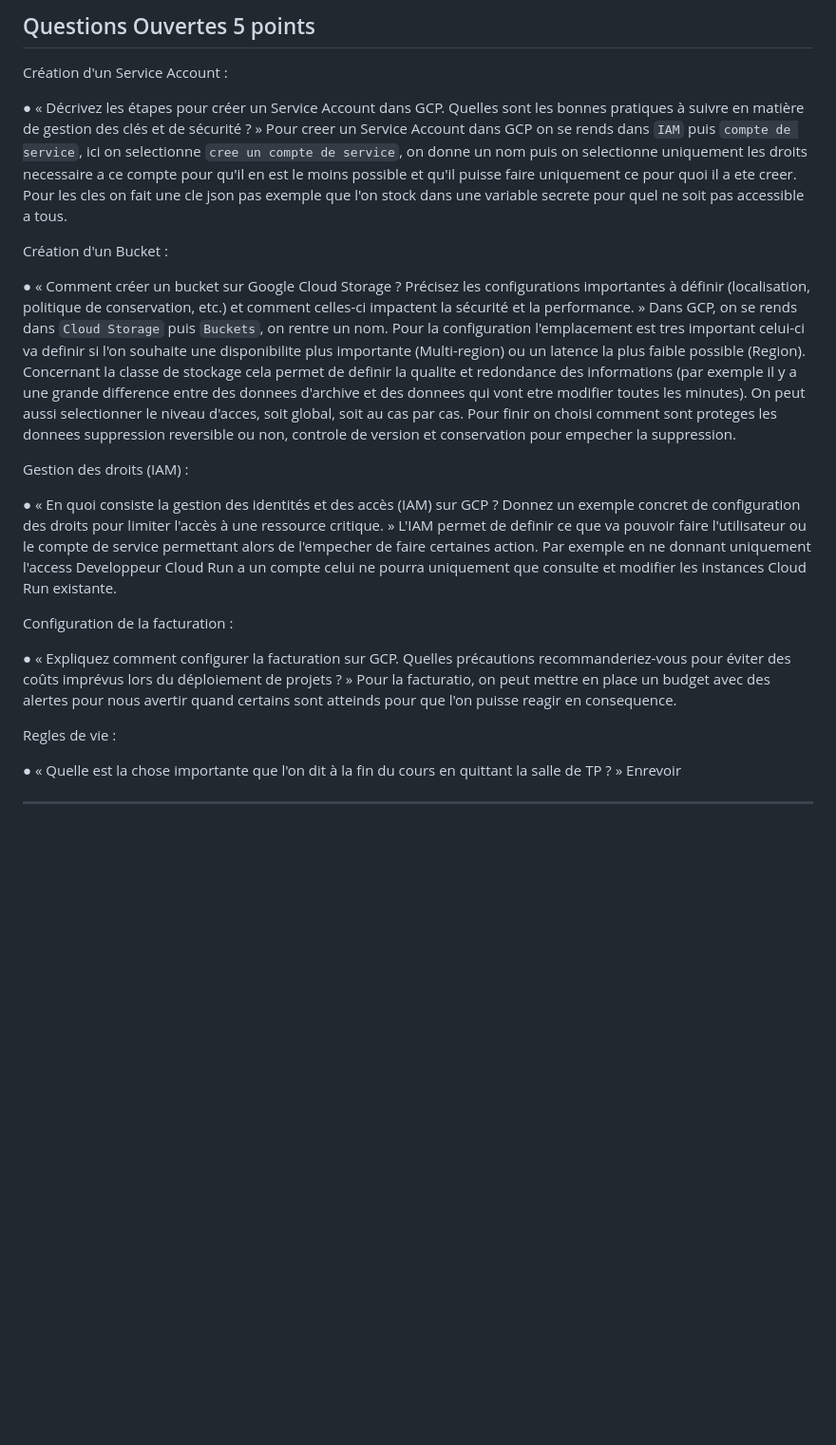
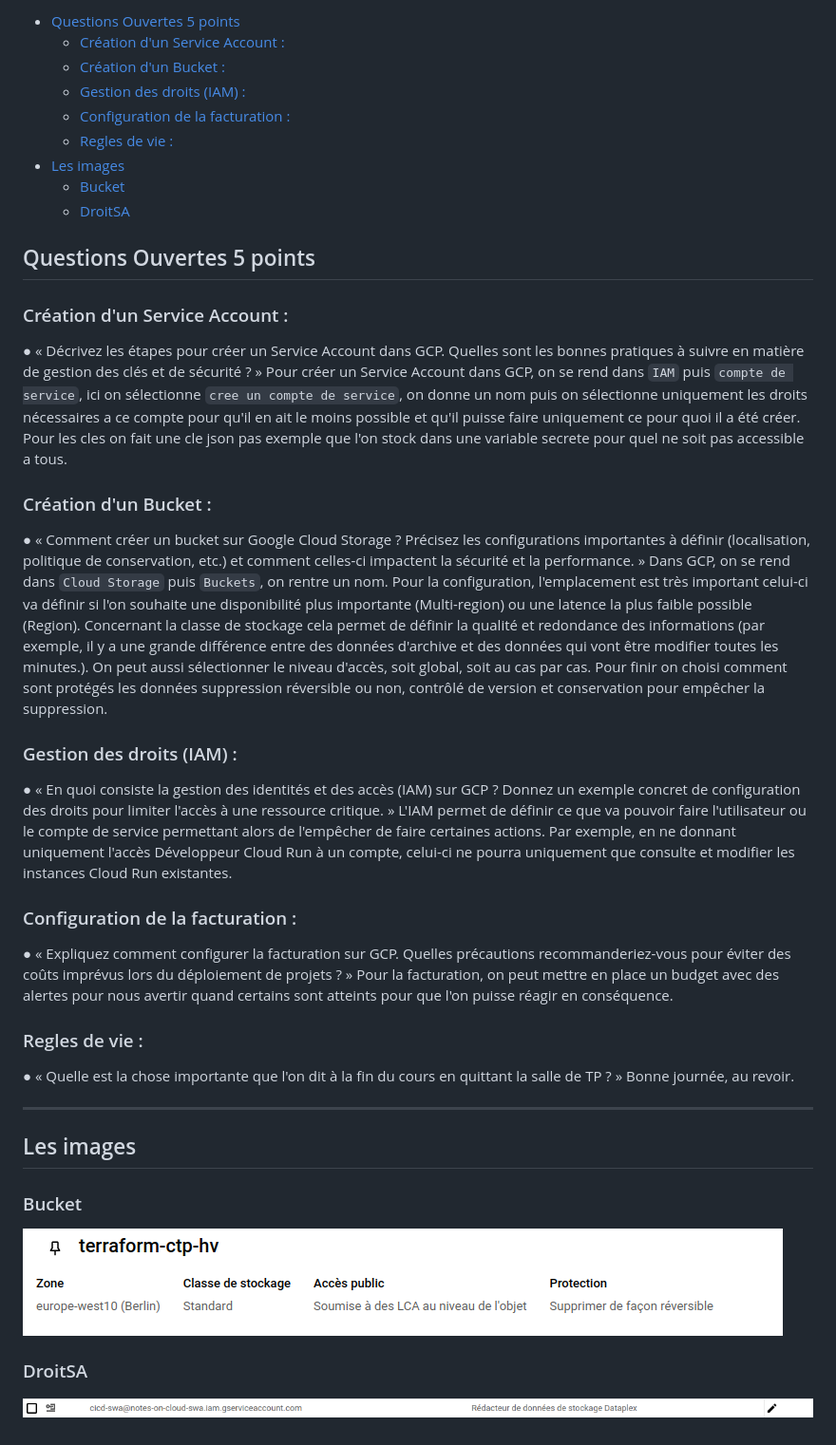
Before and after one commit to TechByteSurfer/ctp, a Markdown page: DS_GCP_VALLEE-HUGO.md, the part around the change. Shown: that part at 95% size. Rendered like a GitHub page; pictures changed too: assets/bucketeurope.png (added), assets/droitsa.png (added); blank space fills up the shorter version.

```diff
--- a/DS_GCP_VALLEE-HUGO.md
+++ b/DS_GCP_VALLEE-HUGO.md
@@ -1,38 +1,48 @@
-Questions Ouvertes 5 points
+- [Questions Ouvertes 5 points](#questions-ouvertes-5-points)
+  - [Création d'un Service Account :](#création-dun-service-account-)
+  - [Création d'un Bucket :](#création-dun-bucket-)
+  - [Gestion des droits (IAM) :](#gestion-des-droits-iam-)
+  - [Configuration de la facturation :](#configuration-de-la-facturation-)
+  - [Regles de vie :](#regles-de-vie-)
+- [Les images](#les-images)
+  - [Bucket](#bucket)
+  - [DroitSA](#droitsa)
+
+
+## Questions Ouvertes 5 points
+
+### Création d'un Service Account :
+
+● « Décrivez les étapes pour créer un Service Account dans GCP. Quelles sont les bonnes pratiques à suivre en matière de gestion des clés et de sécurité ? »
+Pour créer un Service Account dans GCP, on se rend dans `IAM` puis `compte de service`, ici on  sélectionne `cree un compte de service`, on donne un nom puis on sélectionne uniquement les droits nécessaires a ce compte pour qu'il en ait le moins possible et qu'il puisse faire uniquement ce pour quoi il a été créer. Pour les cles on fait une cle json pas exemple que l'on stock dans une variable secrete pour quel ne soit pas accessible a tous.
+
+### Création d'un Bucket :
+
+● « Comment créer un bucket sur Google Cloud Storage ? Précisez les configurations importantes à définir (localisation, politique de conservation, etc.) et comment celles-ci impactent la sécurité et la performance. »
+Dans GCP, on se rend dans `Cloud Storage` puis `Buckets`, on rentre un nom. Pour la configuration, l'emplacement est très important celui-ci va définir si l'on souhaite une disponibilité plus importante (Multi-region) ou une latence la plus faible possible (Region).
+Concernant la classe de stockage cela permet de définir la qualité et redondance des informations (par exemple, il y a une grande différence entre des données d'archive et des données qui vont être modifier toutes les minutes.). On peut aussi sélectionner le niveau d'accès, soit global, soit au cas par cas. Pour finir on choisi comment sont protégés les données suppression réversible ou non, contrôlé de version et conservation pour empêcher la suppression.
+
+### Gestion des droits (IAM) :
+
+● « En quoi consiste la gestion des identités et des accès (IAM) sur GCP ? Donnez un exemple concret de configuration des droits pour limiter l'accès à une ressource critique. »
+L'IAM permet de définir ce que va pouvoir faire l'utilisateur ou le compte de service permettant alors de l'empêcher de faire certaines actions. Par exemple, en ne donnant uniquement l'accès Développeur Cloud Run à un compte, celui-ci ne pourra uniquement que consulte et modifier les instances Cloud Run existantes.
+
+### Configuration de la facturation :
+
+● « Expliquez comment configurer la facturation sur GCP. Quelles précautions recommanderiez-vous pour éviter des coûts imprévus lors du déploiement de projets ? »
+Pour la facturation, on peut mettre en place un budget avec des alertes pour nous avertir quand certains sont atteints pour que l'on puisse réagir en conséquence.
+
+### Regles de vie :
+
+● « Quelle est la chose importante que l'on dit à la fin du cours en quittant la salle de TP ? »
+Bonne journée, au revoir.
+
 ---
 
-Création d'un Service Account :
+## Les images
 
-● « Décrivez les étapes pour créer un Service Account dans GCP. Quelles sont les
-bonnes pratiques à suivre en matière de gestion des clés et de sécurité ? »
-Pour creer un Service Account dans GCP on se rends dans `IAM` puis `compte de service`, ici on  selectionne `cree un compte de service`, on donne un nom puis on selectionne uniquement les droits necessaire a ce compte pour qu'il en est le moins possible et qu'il puisse faire uniquement ce pour quoi il a ete creer. Pour les cles on fait une cle json pas exemple que l'on stock dans une variable secrete pour quel ne soit pas accessible a tous.
+### Bucket
+![image1](./assets/bucketeurope.png)
 
-Création d'un Bucket :
-
-● « Comment créer un bucket sur Google Cloud Storage ? Précisez les configurations
-importantes à définir (localisation, politique de conservation, etc.) et comment celles-ci
-impactent la sécurité et la performance. »
-Dans GCP, on se rends dans `Cloud Storage` puis `Buckets`, on rentre un nom. Pour la configuration l'emplacement est tres important celui-ci va definir si l'on souhaite une disponibilite plus importante (Multi-region) ou un latence la plus faible possible (Region).
-Concernant la classe de stockage cela permet de definir la qualite et redondance des informations (par exemple il y a une grande difference entre des donnees d'archive et des donnees qui vont etre modifier toutes les minutes). On peut aussi selectionner le niveau d'acces, soit global, soit au cas par cas. Pour finir on choisi comment sont proteges les donnees suppression reversible ou non, controle de version et conservation pour empecher la suppression.
-
-Gestion des droits (IAM) :
-
-● « En quoi consiste la gestion des identités et des accès (IAM) sur GCP ? Donnez un
-exemple concret de configuration des droits pour limiter l'accès à une ressource critique.
-»
-L'IAM permet de definir ce que va pouvoir faire l'utilisateur ou le compte de service permettant alors de l'empecher de faire certaines action. Par exemple en ne donnant uniquement l'access Developpeur Cloud Run a un compte celui ne pourra uniquement que consulte et modifier les instances Cloud Run existante.
-
-Configuration de la facturation :
-
-● « Expliquez comment configurer la facturation sur GCP. Quelles précautions
-recommanderiez-vous pour éviter des coûts imprévus lors du déploiement de projets ?
-»
-Pour la facturatio, on peut mettre en place un budget avec des alertes pour nous avertir quand certains sont atteinds pour que l'on puisse reagir en consequence.
-
-Regles de vie :
-
-● « Quelle est la chose importante que l'on dit à la fin du cours en quittant la salle de TP ?
-»
-Enrevoir
-
----
+### DroitSA
+![image1](./assets/droitsa.png)
```
Also changed, not shown: README.md (+7 -0 lines), 2 other files.
